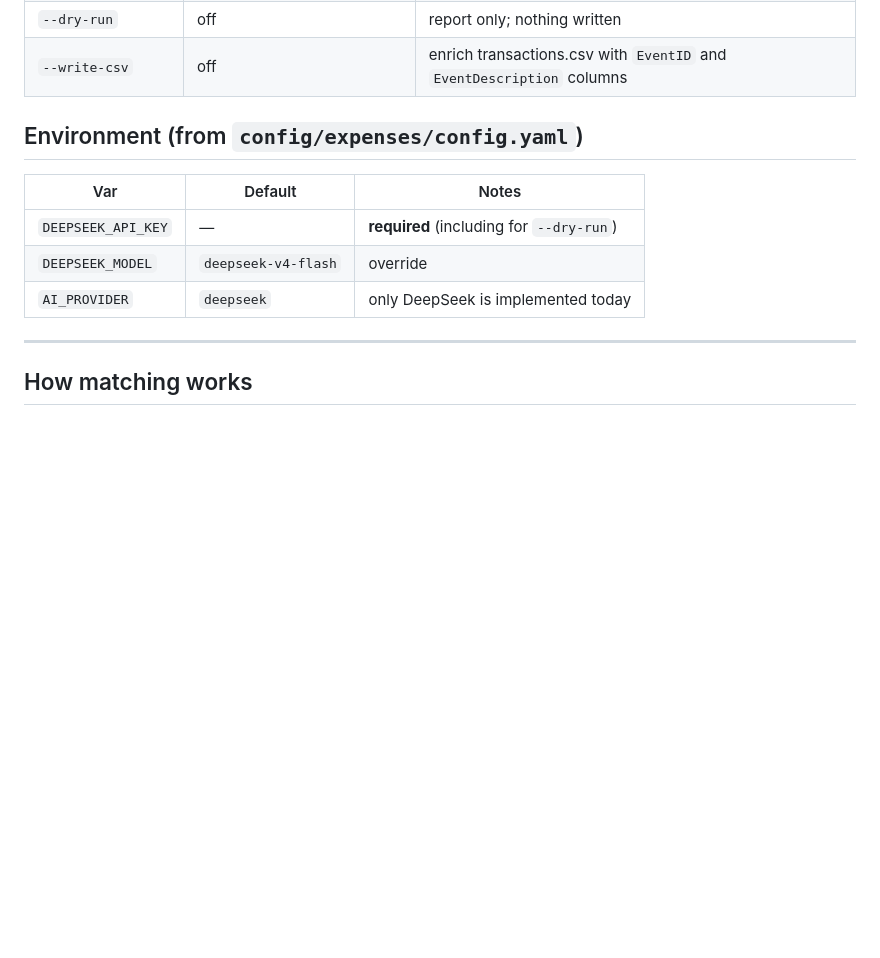
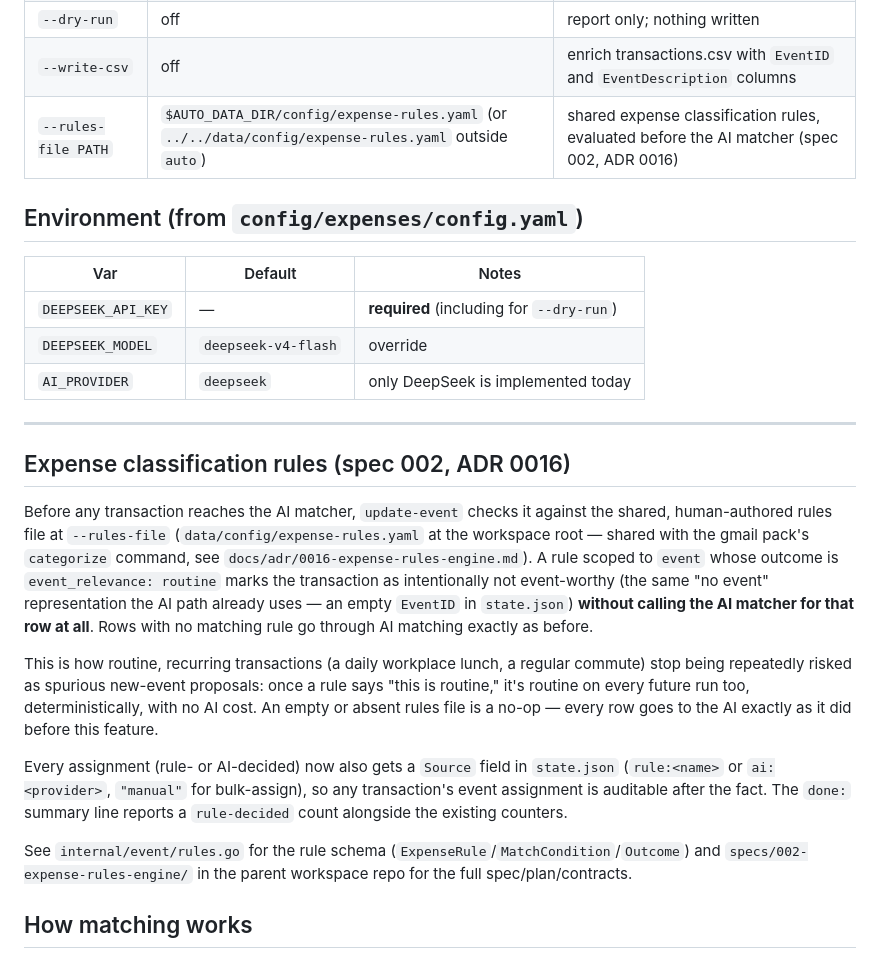
Before and after one commit to sumitasok/automation-monorepo, a Markdown page: packs/expenses/RUNBOOK.md, the part around the change. GitHub-like rendering; blank space fills up the shorter version.

```diff
--- a/packs/expenses/RUNBOOK.md
+++ b/packs/expenses/RUNBOOK.md
@@ -98,6 +98,7 @@ on once you're happy with the assignments it produces.
 | `--limit N` | `0` (no cap) | stop after N unassigned rows |
 | `--dry-run` | off | report only; nothing written |
 | `--write-csv` | off | enrich transactions.csv with `EventID` and `EventDescription` columns |
+| `--rules-file PATH` | `$AUTO_DATA_DIR/config/expense-rules.yaml` (or `../../data/config/expense-rules.yaml` outside `auto`) | shared expense classification rules, evaluated before the AI matcher (spec 002, ADR 0016) |
 
 ## Environment (from `config/expenses/config.yaml`)
 
@@ -108,6 +109,35 @@ on once you're happy with the assignments it produces.
 | `AI_PROVIDER` | `deepseek` | only DeepSeek is implemented today |
 
 ---
+
+## Expense classification rules (spec 002, ADR 0016)
+
+Before any transaction reaches the AI matcher, `update-event` checks it
+against the shared, human-authored rules file at `--rules-file`
+(`data/config/expense-rules.yaml` at the workspace root — shared with the
+gmail pack's `categorize` command, see `docs/adr/0016-expense-rules-engine.md`).
+A rule scoped to `event` whose outcome is `event_relevance: routine` marks
+the transaction as intentionally not event-worthy (the same "no event"
+representation the AI path already uses — an empty `EventID` in
+`state.json`) **without calling the AI matcher for that row at all**. Rows
+with no matching rule go through AI matching exactly as before.
+
+This is how routine, recurring transactions (a daily workplace lunch, a
+regular commute) stop being repeatedly risked as spurious new-event
+proposals: once a rule says "this is routine," it's routine on every future
+run too, deterministically, with no AI cost. An empty or absent rules file
+is a no-op — every row goes to the AI exactly as it did before this feature.
+
+Every assignment (rule- or AI-decided) now also gets a `Source` field in
+`state.json` (`rule:<name>` or `ai:<provider>`, `"manual"` for bulk-assign),
+so any transaction's event assignment is auditable after the fact. The
+`done:` summary line reports a `rule-decided` count alongside the existing
+counters.
+
+See `internal/event/rules.go` for the rule schema
+(`ExpenseRule`/`MatchCondition`/`Outcome`) and
+`specs/002-expense-rules-engine/` in the parent workspace repo for the full
+spec/plan/contracts.
 
 ## How matching works
 
```
Also changed, not shown: docs/adr/0016-expense-rules-engine.md (added, +101 -0 lines), specs/002-expense-rules-engine/tasks.md (+4 -4 lines).
